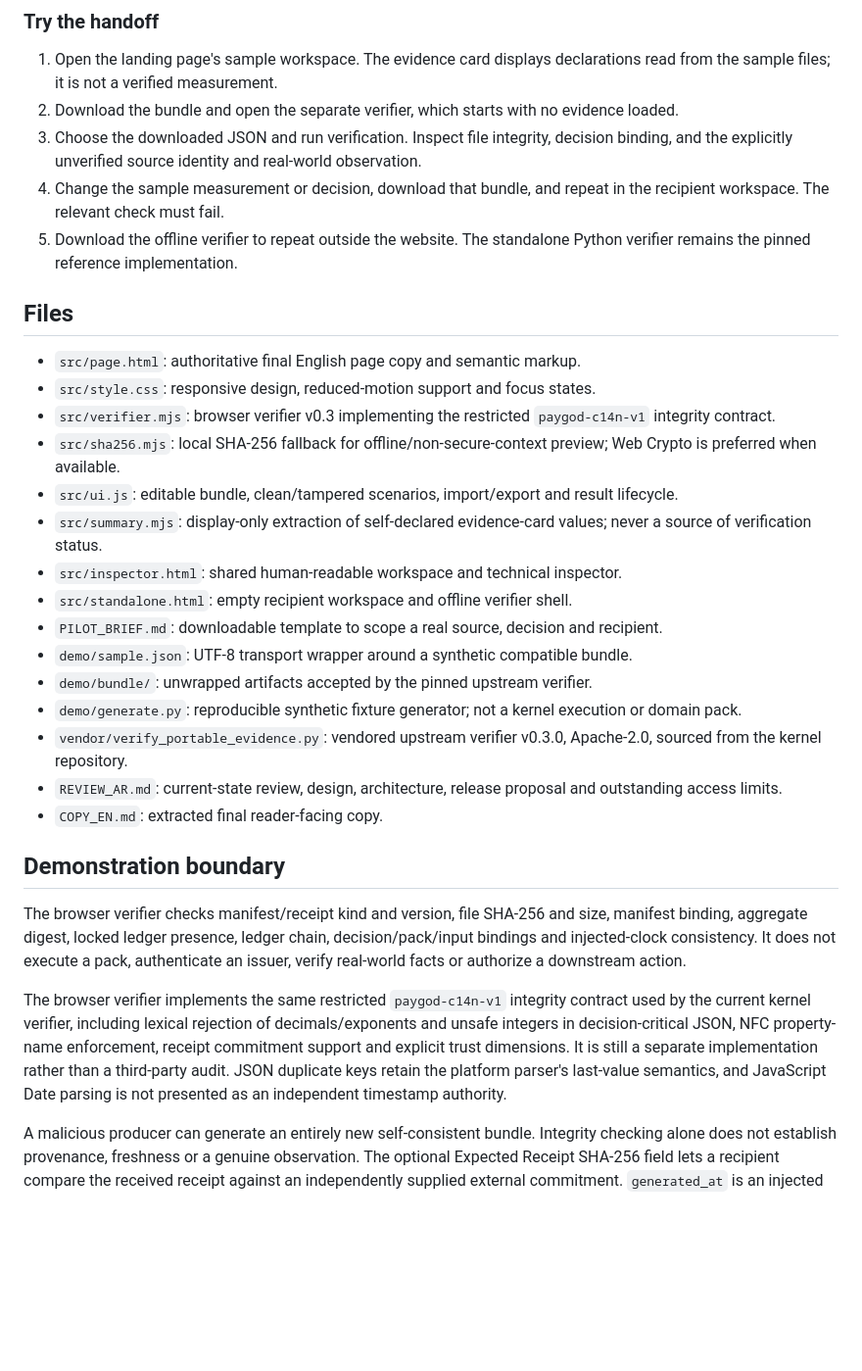
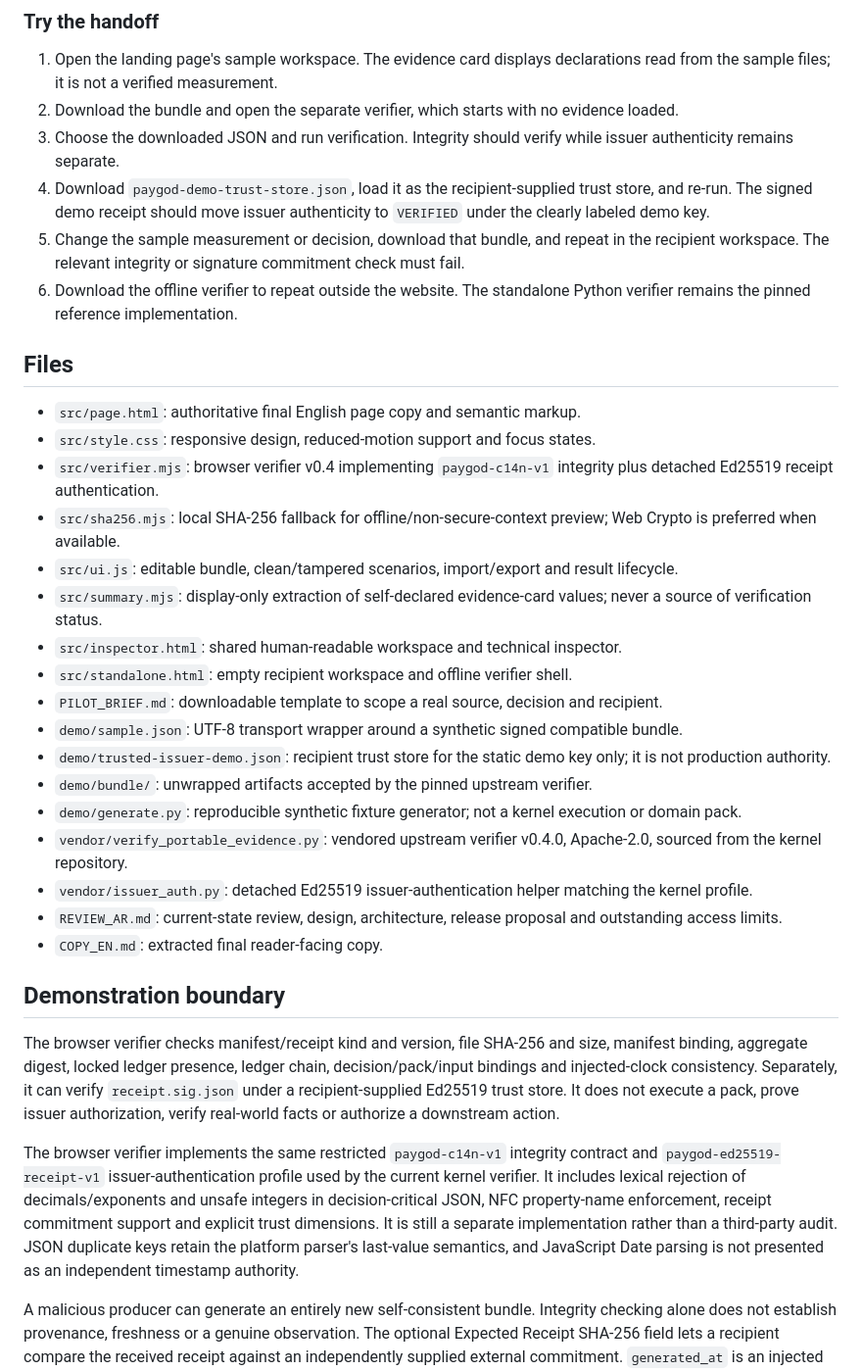
Before and after one commit to hamadalmunyif/paygod-cloud-starter, a Markdown page: website/README.md, the part around the change. Shown at 98% size. Drawn GitHub-style; blank space fills up the shorter version.

Commit message:
docs(website): document verifier v0.4 issuer trust flow

```diff
--- a/website/README.md
+++ b/website/README.md
@@ -38,33 +38,36 @@ The recipient edition embeds no fixture, calls no producer API, and uses no cook
 
 1. Open the landing page's sample workspace. The evidence card displays declarations read from the sample files; it is not a verified measurement.
 2. Download the bundle and open the separate verifier, which starts with no evidence loaded.
-3. Choose the downloaded JSON and run verification. Inspect file integrity, decision binding, and the explicitly unverified source identity and real-world observation.
-4. Change the sample measurement or decision, download that bundle, and repeat in the recipient workspace. The relevant check must fail.
-5. Download the offline verifier to repeat outside the website. The standalone Python verifier remains the pinned reference implementation.
+3. Choose the downloaded JSON and run verification. Integrity should verify while issuer authenticity remains separate.
+4. Download `paygod-demo-trust-store.json`, load it as the recipient-supplied trust store, and re-run. The signed demo receipt should move issuer authenticity to `VERIFIED` under the clearly labeled demo key.
+5. Change the sample measurement or decision, download that bundle, and repeat in the recipient workspace. The relevant integrity or signature commitment check must fail.
+6. Download the offline verifier to repeat outside the website. The standalone Python verifier remains the pinned reference implementation.
 
 ## Files
 
 - `src/page.html`: authoritative final English page copy and semantic markup.
 - `src/style.css`: responsive design, reduced-motion support and focus states.
-- `src/verifier.mjs`: browser verifier v0.3 implementing the restricted `paygod-c14n-v1` integrity contract.
+- `src/verifier.mjs`: browser verifier v0.4 implementing `paygod-c14n-v1` integrity plus detached Ed25519 receipt authentication.
 - `src/sha256.mjs`: local SHA-256 fallback for offline/non-secure-context preview; Web Crypto is preferred when available.
 - `src/ui.js`: editable bundle, clean/tampered scenarios, import/export and result lifecycle.
 - `src/summary.mjs`: display-only extraction of self-declared evidence-card values; never a source of verification status.
 - `src/inspector.html`: shared human-readable workspace and technical inspector.
 - `src/standalone.html`: empty recipient workspace and offline verifier shell.
 - `PILOT_BRIEF.md`: downloadable template to scope a real source, decision and recipient.
-- `demo/sample.json`: UTF-8 transport wrapper around a synthetic compatible bundle.
+- `demo/sample.json`: UTF-8 transport wrapper around a synthetic signed compatible bundle.
+- `demo/trusted-issuer-demo.json`: recipient trust store for the static demo key only; it is not production authority.
 - `demo/bundle/`: unwrapped artifacts accepted by the pinned upstream verifier.
 - `demo/generate.py`: reproducible synthetic fixture generator; not a kernel execution or domain pack.
-- `vendor/verify_portable_evidence.py`: vendored upstream verifier v0.3.0, Apache-2.0, sourced from the kernel repository.
+- `vendor/verify_portable_evidence.py`: vendored upstream verifier v0.4.0, Apache-2.0, sourced from the kernel repository.
+- `vendor/issuer_auth.py`: detached Ed25519 issuer-authentication helper matching the kernel profile.
 - `REVIEW_AR.md`: current-state review, design, architecture, release proposal and outstanding access limits.
 - `COPY_EN.md`: extracted final reader-facing copy.
 
 ## Demonstration boundary
 
-The browser verifier checks manifest/receipt kind and version, file SHA-256 and size, manifest binding, aggregate digest, locked ledger presence, ledger chain, decision/pack/input bindings and injected-clock consistency. It does not execute a pack, authenticate an issuer, verify real-world facts or authorize a downstream action.
+The browser verifier checks manifest/receipt kind and version, file SHA-256 and size, manifest binding, aggregate digest, locked ledger presence, ledger chain, decision/pack/input bindings and injected-clock consistency. Separately, it can verify `receipt.sig.json` under a recipient-supplied Ed25519 trust store. It does not execute a pack, prove issuer authorization, verify real-world facts or authorize a downstream action.
 
-The browser verifier implements the same restricted `paygod-c14n-v1` integrity contract used by the current kernel verifier, including lexical rejection of decimals/exponents and unsafe integers in decision-critical JSON, NFC property-name enforcement, receipt commitment support and explicit trust dimensions. It is still a separate implementation rather than a third-party audit. JSON duplicate keys retain the platform parser's last-value semantics, and JavaScript Date parsing is not presented as an independent timestamp authority.
+The browser verifier implements the same restricted `paygod-c14n-v1` integrity contract and `paygod-ed25519-receipt-v1` issuer-authentication profile used by the current kernel verifier. It includes lexical rejection of decimals/exponents and unsafe integers in decision-critical JSON, NFC property-name enforcement, receipt commitment support and explicit trust dimensions. It is still a separate implementation rather than a third-party audit. JSON duplicate keys retain the platform parser's last-value semantics, and JavaScript Date parsing is not presented as an independent timestamp authority.
 
 A malicious producer can generate an entirely new self-consistent bundle. Integrity checking alone does not establish provenance, freshness or a genuine observation. The optional Expected Receipt SHA-256 field lets a recipient compare the received receipt against an independently supplied external commitment. `generated_at` is an injected value bound to the evidence, not a trusted timestamp. The displayed digest is calculated from manifest file commitments; individual file checks determine whether actual bytes meet them. Never use this demo as an authorization decision.
 
```
